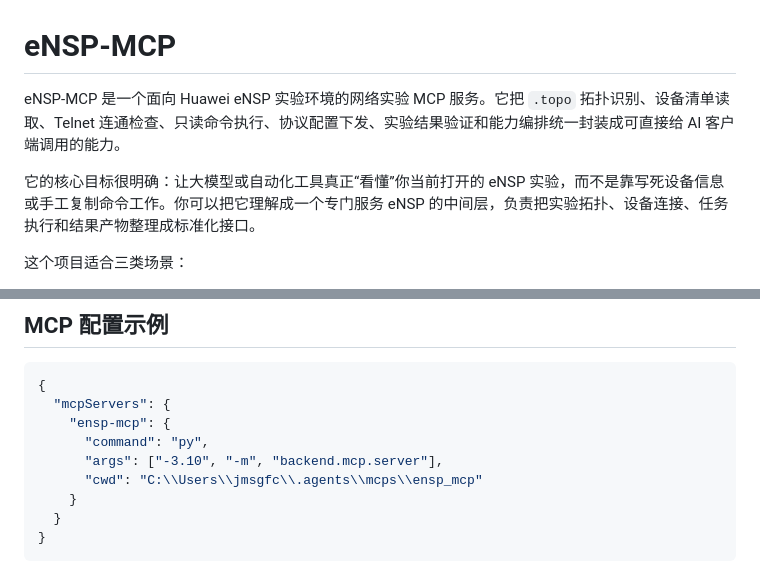
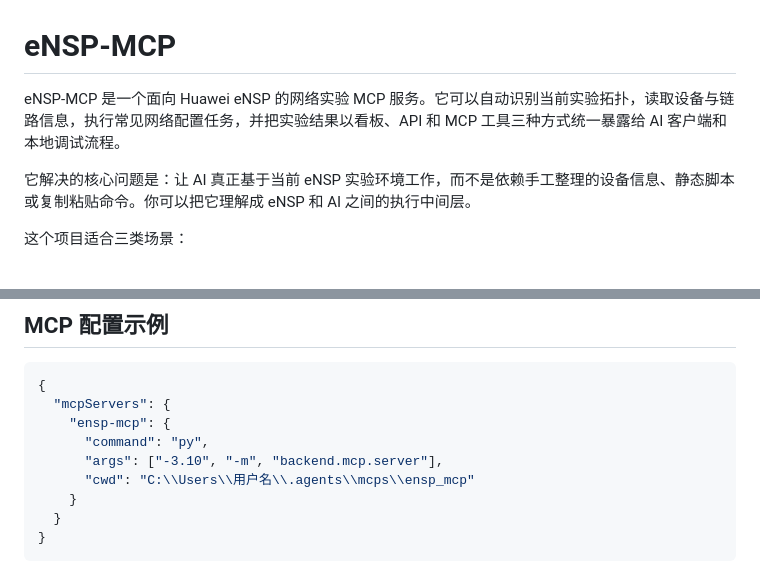
Before and after one commit to jmsgfc/ensp-mcp, a Markdown page: README.md, 2 parts joined by grey strips. Rendered like a GitHub page.

Commit message:
改进了一些小功能

```diff
--- a/README.md
+++ b/README.md
@@ -1,8 +1,8 @@
 # eNSP-MCP
 
-eNSP-MCP 是一个面向 Huawei eNSP 实验环境的网络实验 MCP 服务。它把 `.topo` 拓扑识别、设备清单读取、Telnet 连通检查、只读命令执行、协议配置下发、实验结果验证和能力编排统一封装成可直接给 AI 客户端调用的能力。
+eNSP-MCP 是一个面向 Huawei eNSP 的网络实验 MCP 服务。它可以自动识别当前实验拓扑，读取设备与链路信息，执行常见网络配置任务，并把实验结果以看板、API 和 MCP 工具三种方式统一暴露给 AI 客户端和本地调试流程。
 
-它的核心目标很明确：让大模型或自动化工具真正“看懂”你当前打开的 eNSP 实验，而不是靠写死设备信息或手工复制命令工作。你可以把它理解成一个专门服务 eNSP 的中间层，负责把实验拓扑、设备连接、任务执行和结果产物整理成标准化接口。
+它解决的核心问题是：让 AI 真正基于当前 eNSP 实验环境工作，而不是依赖手工整理的设备信息、静态脚本或复制粘贴命令。你可以把它理解成 eNSP 和 AI 之间的执行中间层。
 
 这个项目适合三类场景：
 
@@ -112,7 +112,7 @@ $env:ENSP_MCP_WORKSPACE_DIR="你的实验目录"
     "ensp-mcp": {
       "command": "py",
       "args": ["-3.10", "-m", "backend.mcp.server"],
-      "cwd": "C:\\Users\\jmsgfc\\.agents\\mcps\\ensp_mcp"
+      "cwd": "C:\\Users\\用户名\\.agents\\mcps\\ensp_mcp"
     }
   }
 }
```
